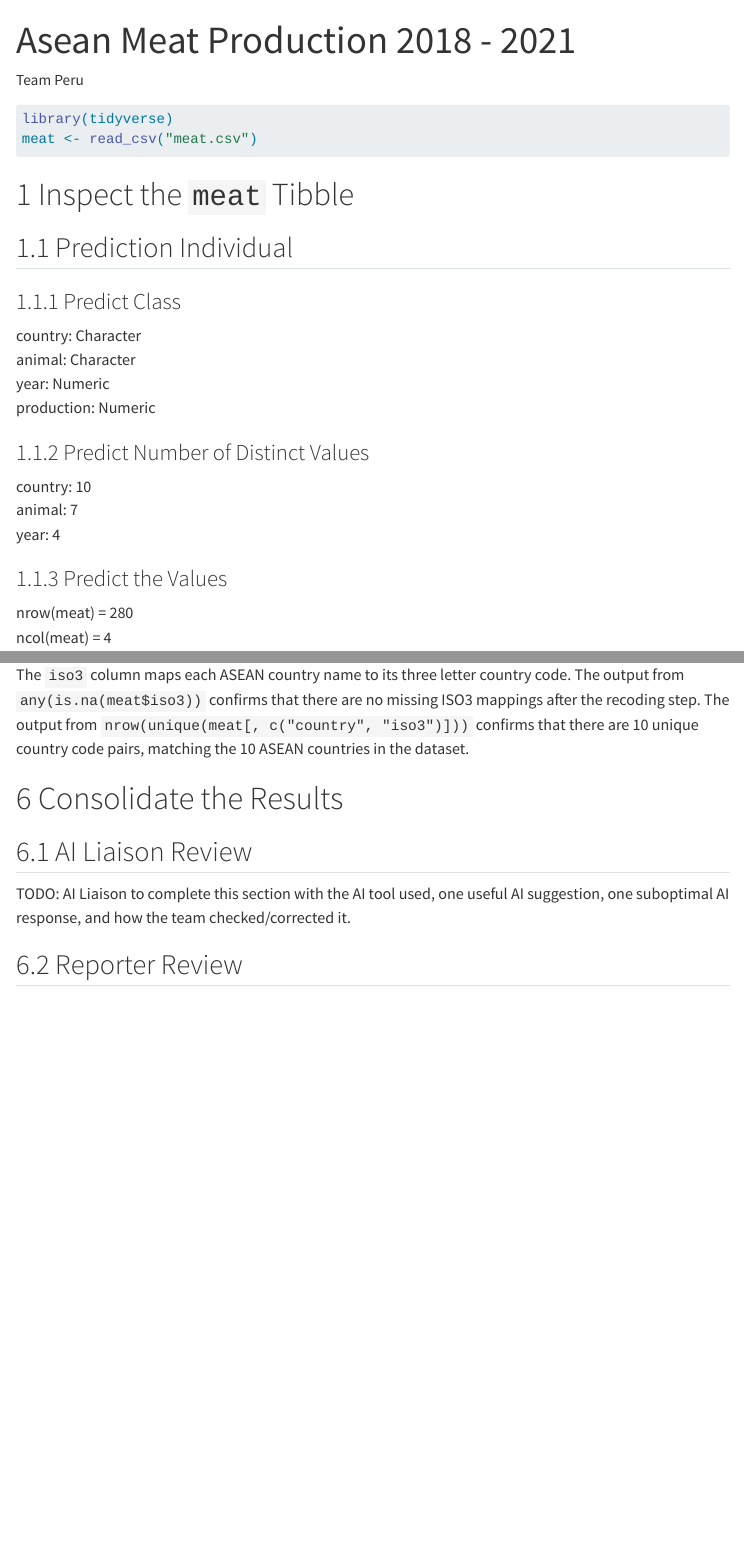
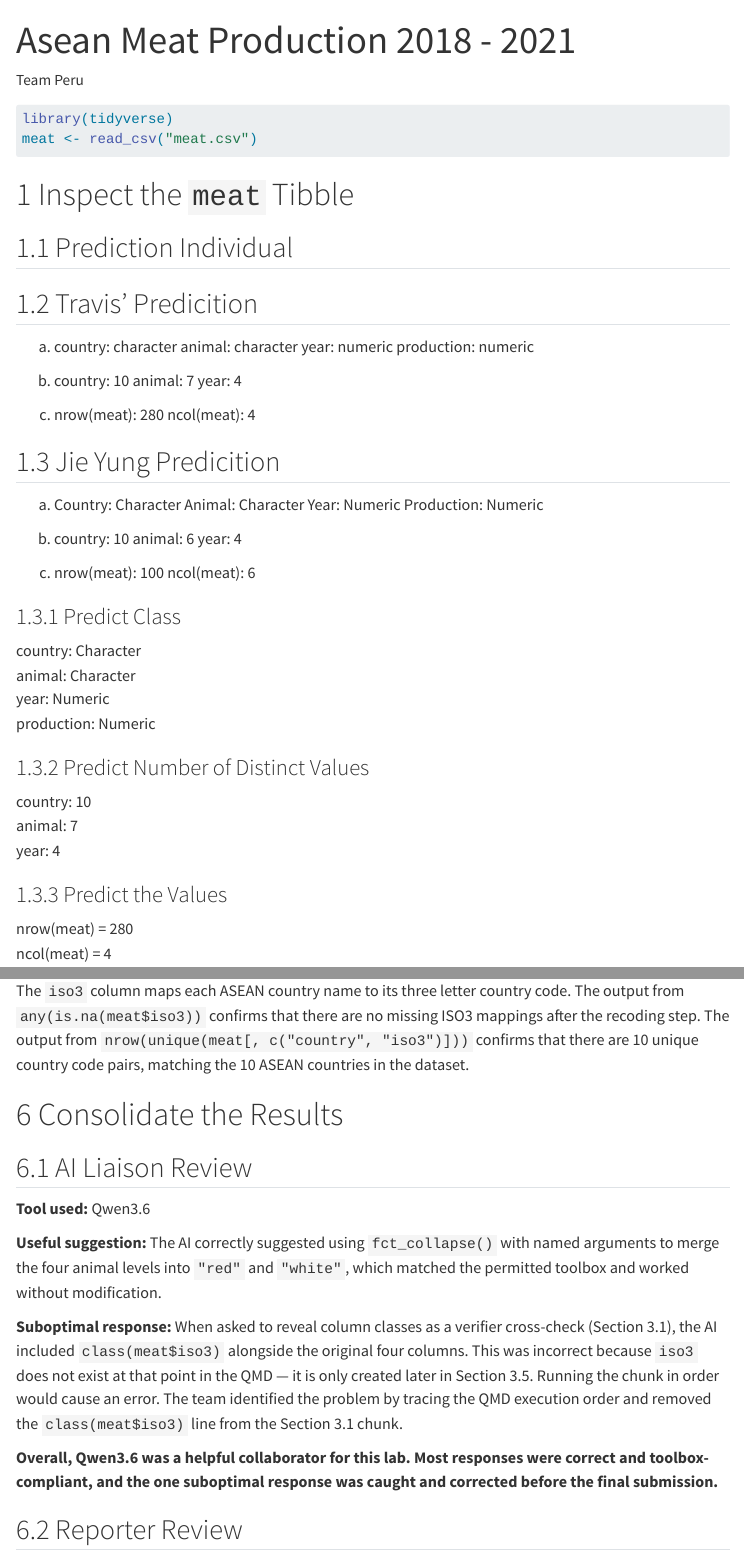
Before and after one commit to CSC3107-P1-Peru/Week02-Lab, a Quarto document (team-Peru-asean-lab.qmd): the page in a window 1100 px wide, from its top, and a second part further down, joined at a grey line. Rendered offline with R 4.5, knitr and Pandoc in place of Quarto, with nearby package versions; some code elsewhere in the file could not run offline; menus at the side of the page are left out.

Commit message:
Add individual predictions and AI Liaison review (Qwen3.6) to team-Peru-asean-lab.qmd

```diff
--- a/team-Peru-asean-lab.qmd
+++ b/team-Peru-asean-lab.qmd
@@ -16,6 +16,39 @@ meat <- read_csv("meat.csv")
 # Inspect the `meat` Tibble
 
 ## Prediction Individual
+
+## Travis' Predicition
+a.
+country: character
+animal: character
+year: numeric
+production: numeric
+
+b.
+country: 10
+animal: 7
+year: 4
+
+c.
+nrow(meat): 280
+ncol(meat): 4
+
+## Jie Yung Predicition
+
+a.
+Country: Character
+Animal: Character
+Year: Numeric
+Production: Numeric
+
+b.
+country: 10
+animal: 6
+year: 4
+
+c.
+nrow(meat): 100
+ncol(meat): 6
 
 ### Predict Class
 country: Character\
@@ -369,7 +402,22 @@ The `iso3` column maps each ASEAN country name to its three letter country code.
 
 ## AI Liaison Review
 
-TODO: AI Liaison to complete this section with the AI tool used, one useful AI suggestion, one suboptimal AI response, and how the team checked/corrected it.
+**Tool used:** Qwen3.6
+
+**Useful suggestion:** The AI correctly suggested using `fct_collapse()` with named
+arguments to merge the four animal levels into `"red"` and `"white"`, which matched
+the permitted toolbox and worked without modification.
+
+**Suboptimal response:** When asked to reveal column classes as a verifier cross-check
+(Section 3.1), the AI included `class(meat$iso3)` alongside the original four columns.
+This was incorrect because `iso3` does not exist at that point in the QMD — it is only
+created later in Section 3.5. Running the chunk in order would cause an error. The team
+identified the problem by tracing the QMD execution order and removed the `class(meat$iso3)`
+line from the Section 3.1 chunk.
+
+**Overall, Qwen3.6 was a helpful collaborator for this lab. Most responses were correct
+and toolbox-compliant, and the one suboptimal response was caught and corrected before
+the final submission.**
 
 
 ## Reporter Review
```
